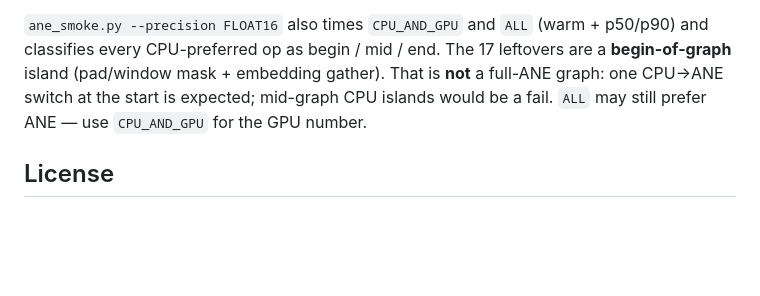
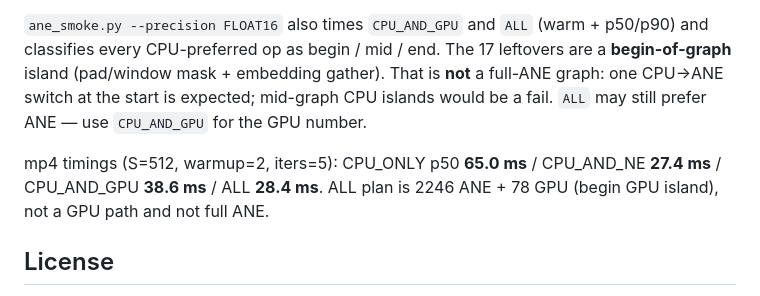
Before and after one commit to Anemll/anemll-embeddings, a Markdown page: README.md, the part around the change. Drawn GitHub-style; blank space fills up the shorter version.

Commit message:
T10: record ANE vs GPU p50/p90 on the FP16 package
CPU_AND_NE 27.4 ms, CPU_AND_GPU 38.6 ms, ALL 28.4 ms (ANE+GPU
begin mix). 17 CPU leftovers stay a begin island; not full ANE.

```diff
--- a/README.md
+++ b/README.md
@@ -153,6 +153,8 @@ mp4 (M4 Pro) first run: FP16 **does** place on ANE (`2307` ANE / `17` CPU prefer
 
 `ane_smoke.py --precision FLOAT16` also times `CPU_AND_GPU` and `ALL` (warm + p50/p90) and classifies every CPU-preferred op as begin / mid / end. The 17 leftovers are a **begin-of-graph** island (pad/window mask + embedding gather). That is **not** a full-ANE graph: one CPU→ANE switch at the start is expected; mid-graph CPU islands would be a fail. `ALL` may still prefer ANE — use `CPU_AND_GPU` for the GPU number.
 
+mp4 timings (S=512, warmup=2, iters=5): CPU_ONLY p50 **65.0 ms** / CPU_AND_NE **27.4 ms** / CPU_AND_GPU **38.6 ms** / ALL **28.4 ms**. ALL plan is 2246 ANE + 78 GPU (begin GPU island), not a GPU path and not full ANE.
+
 ## License
 
 Apache License 2.0 — see `LICENSE.note`; EmbeddingGemma upstream terms also apply to model weights.
```
